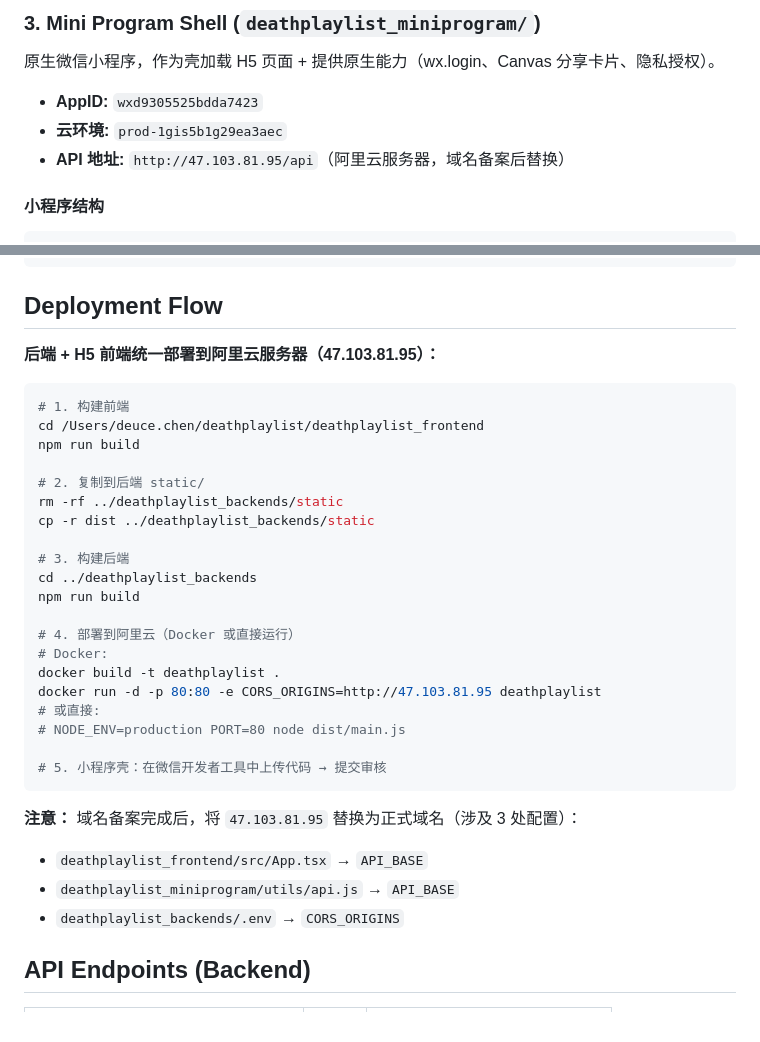
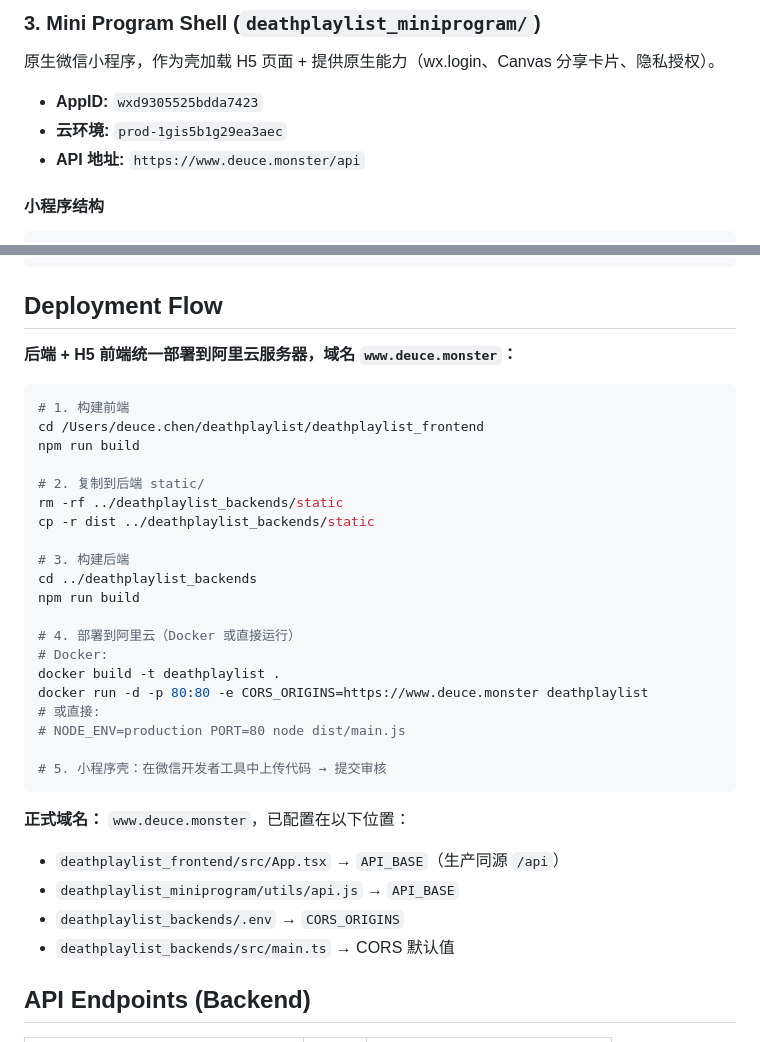
Before and after one commit to chenerzhong123-cloud/Death-Playlist-Project, a Markdown page: CLAUDE.md, 2 parts joined by grey strips. GitHub-like rendering.

Commit message:
chore: 更新子模块引用和项目域名
- 三端子模块更新到最新提交
- CLAUDE.md 域名改为 www.deuce.monster

````diff
--- a/CLAUDE.md
+++ b/CLAUDE.md
@@ -38,7 +38,7 @@ NestJS 11 + TypeORM + SQLite，微信云托管部署。
 
 - **AppID:** `wxd9305525bdda7423`
 - **云环境:** `prod-1gis5b1g29ea3aec`
-- **API 地址:** `http://47.103.81.95/api`（阿里云服务器，域名备案后替换）
+- **API 地址:** `https://www.deuce.monster/api`
 
 #### 小程序结构
 
@@ -93,7 +93,7 @@ miniprogram/
 
 ## Deployment Flow
 
-**后端 + H5 前端统一部署到阿里云服务器（47.103.81.95）：**
+**后端 + H5 前端统一部署到阿里云服务器，域名 `www.deuce.monster`：**
 
 ```bash
 # 1. 构建前端
@@ -111,17 +111,18 @@ npm run build
 # 4. 部署到阿里云（Docker 或直接运行）
 # Docker:
 docker build -t deathplaylist .
-docker run -d -p 80:80 -e CORS_ORIGINS=http://47.103.81.95 deathplaylist
+docker run -d -p 80:80 -e CORS_ORIGINS=https://www.deuce.monster deathplaylist
 # 或直接:
 # NODE_ENV=production PORT=80 node dist/main.js
 
 # 5. 小程序壳：在微信开发者工具中上传代码 → 提交审核
 ```
 
-**注意：** 域名备案完成后，将 `47.103.81.95` 替换为正式域名（涉及 3 处配置）：
-- `deathplaylist_frontend/src/App.tsx` → `API_BASE`
+**正式域名：** `www.deuce.monster`，已配置在以下位置：
+- `deathplaylist_frontend/src/App.tsx` → `API_BASE`（生产同源 `/api`）
 - `deathplaylist_miniprogram/utils/api.js` → `API_BASE`
 - `deathplaylist_backends/.env` → `CORS_ORIGINS`
+- `deathplaylist_backends/src/main.ts` → CORS 默认值
 
 ## API Endpoints (Backend)
 
````
